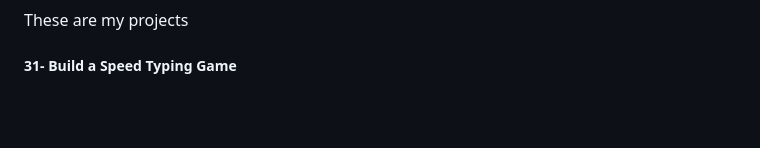
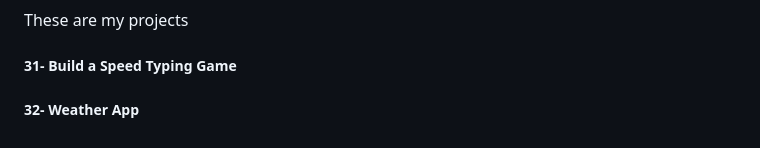
Before and after one commit to HilalKocak/Vanilla-JavaScript-Projects, a Markdown page: README.md, the part around the change. GitHub-like rendering; blank space fills up the shorter version.

```diff
--- a/README.md
+++ b/README.md
@@ -41,3 +41,4 @@
 
 These are my projects
 ##### 31- Build a Speed Typing Game
+##### 32- Weather App
```
Also changed, not shown: 31-Build a Speed Typing Game/README.md (+1 -1 lines), 32-Weather App/README.md (+13 -0 lines), 32-Weather App/preview/preview1.png (added), 32-Weather App/preview/preview2.png (added).
